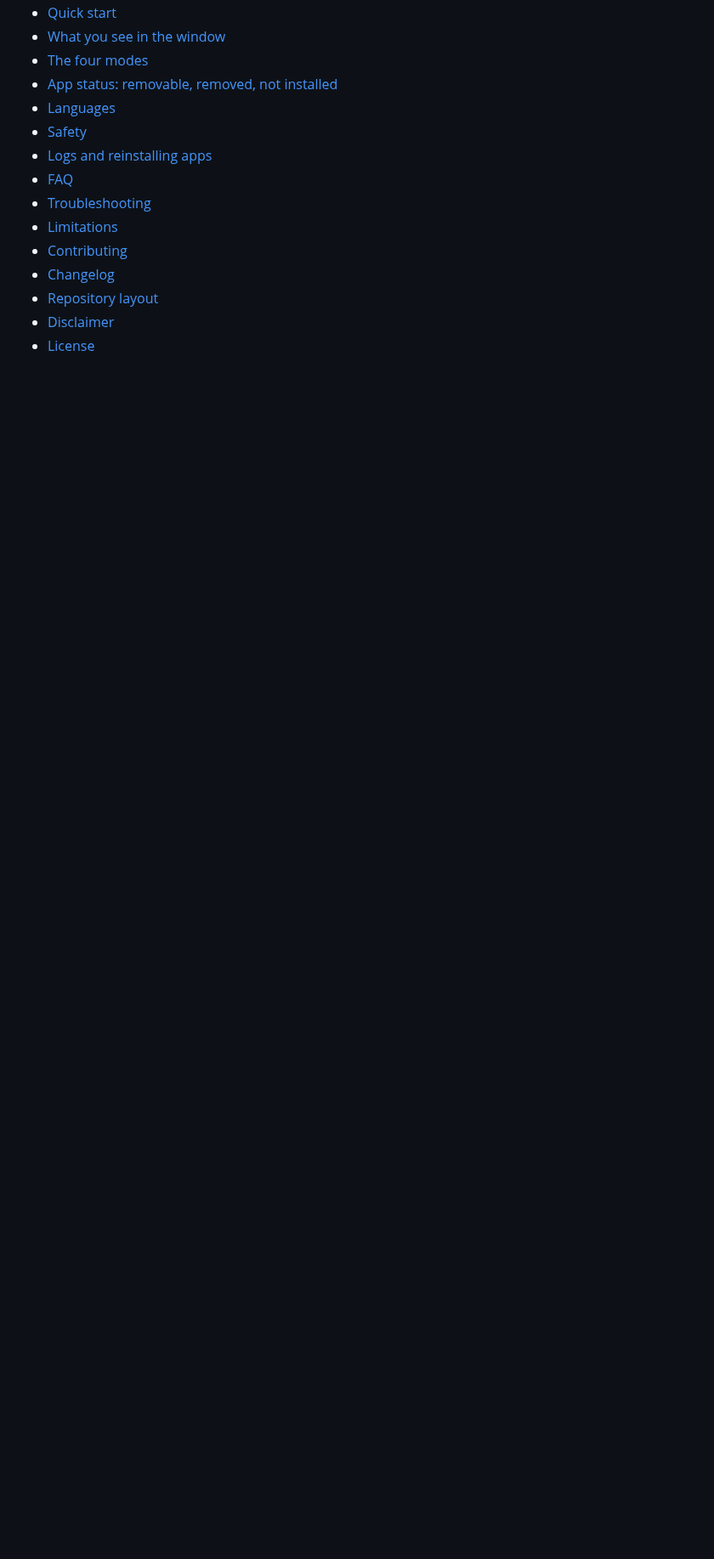
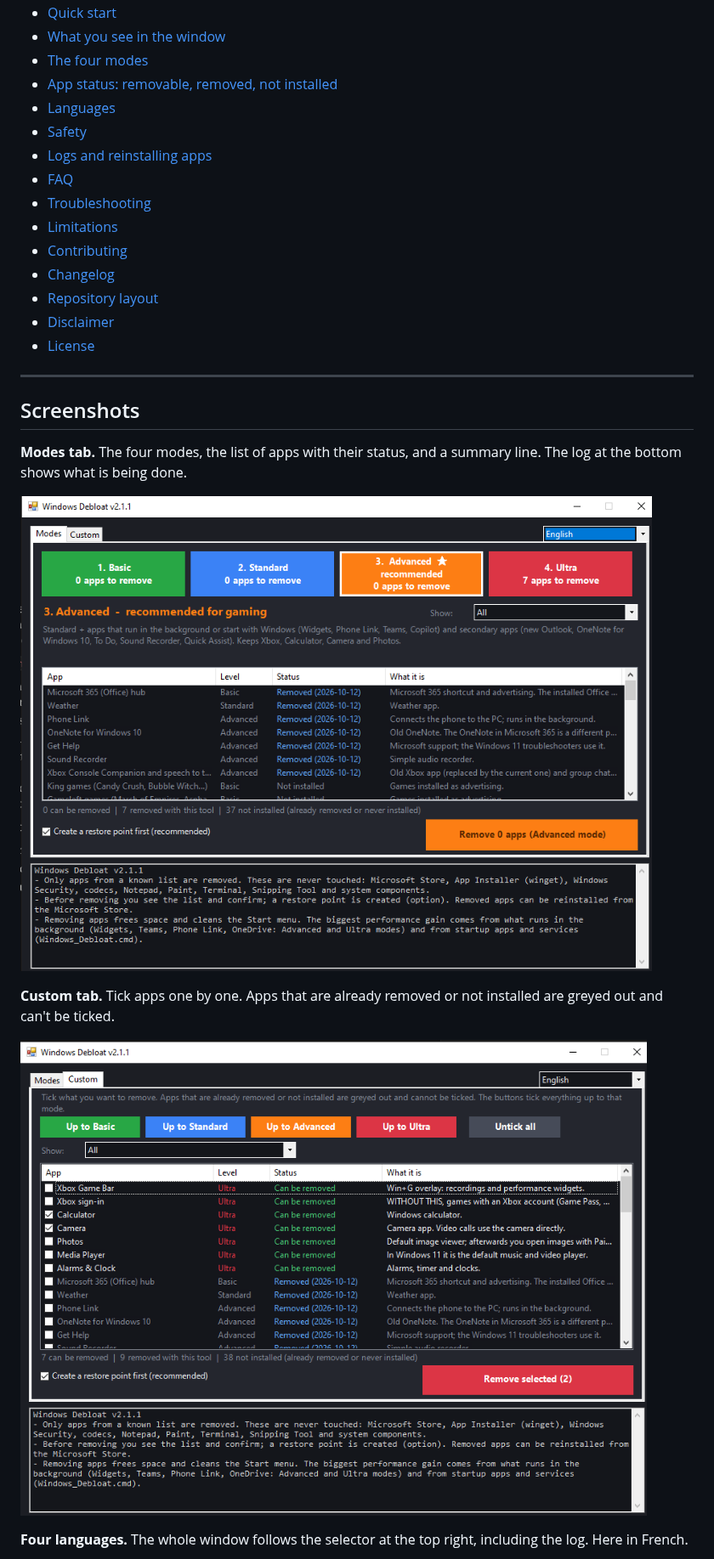
Before and after one commit to j0p3s/Debloat-GUI, a Markdown page: README.md, the part around one of its changes. Shown at 85% size. Drawn GitHub-style; pictures changed too: docs/screenshots/custom-en.png (added), docs/screenshots/modes-en.png (added); blank space fills up the shorter version.

Commit message:
docs: add screenshots to the README
Co-Authored-By: Claude Sonnet 5.5 <noreply@anthropic.com>
Claude-Session: https://claude.ai/code/session_01DzETcxWRcMHozEDoezqzPU

```diff
--- a/README.md
+++ b/README.md
@@ -29,3 +30,18 @@ Available in **English, Português, Français and Español**. Free and open sour
 - [Repository layout](#repository-layout)
 - [Disclaimer](#disclaimer)
 - [License](#license)
+
+---
+
+## Screenshots
+
+**Modes tab.** The four modes, the list of apps with their status, and a summary line. The log at the bottom shows what is being done.
+
+![Modes tab in English: Advanced mode selected, with the status of each app](docs/screenshots/modes-en.png)
+
+**Custom tab.** Tick apps one by one. Apps that are already removed or not installed are greyed out and can't be ticked.
+
+![Custom tab in English: apps that can be removed are ticked one by one](docs/screenshots/custom-en.png)
+
+**Four languages.** The whole window follows the selector at the top right, including the log. Here in French.
+
```
Also changed, not shown: other parts of README.md (+6 -0 lines), docs/screenshots/filter-fr.png (added), docs/screenshots/language-fr.png (added).
